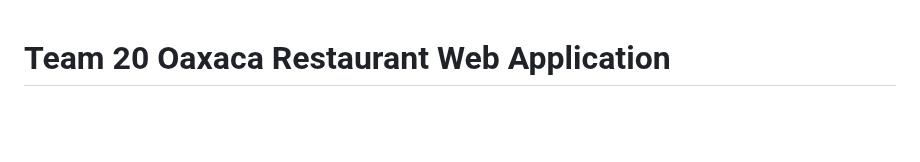
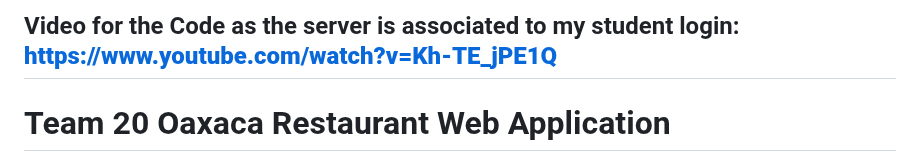
Before and after one commit to haroldasleknius/OAXACO-WEB-APP, a Markdown page: README.md, the part around the change. Drawn GitHub-style; blank space fills up the shorter version.

Commit message:
updated readme to have video running it

```diff
--- a/README.md
+++ b/README.md
@@ -1,3 +1,4 @@
+## Video for the Code as the server is associated to my student login: **https://www.youtube.com/watch?v=Kh-TE_jPE1Q**
 Team 20 Oaxaca Restaurant Web Application
 ===============================================
 
```
